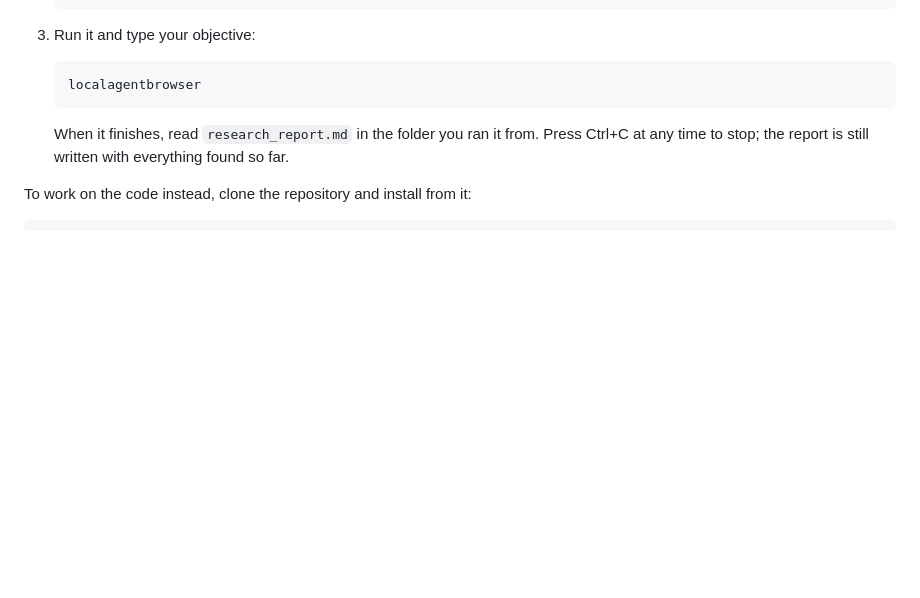
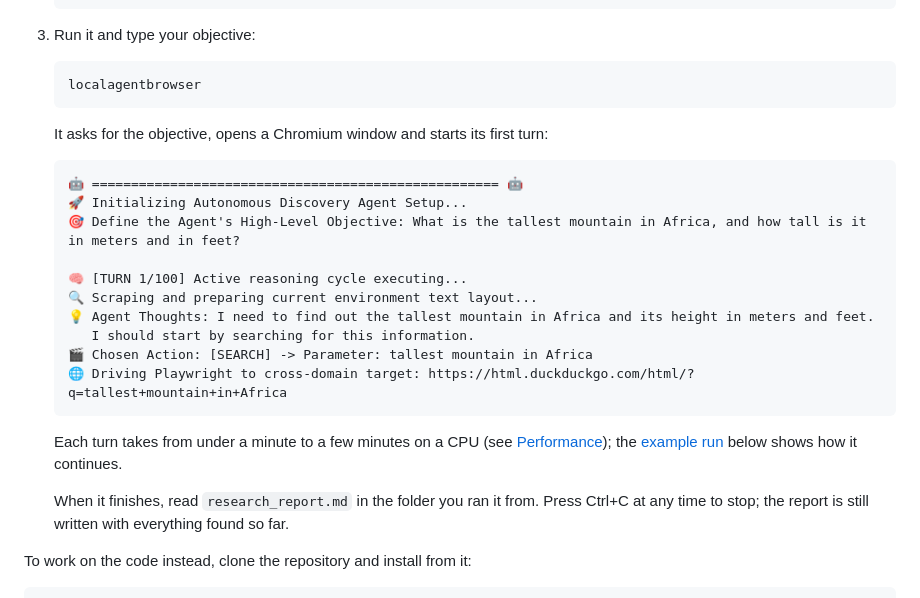
Before and after one commit to SnowFXXX/LocalAgentBrowser, a Markdown page: README.md, the part around the change. GitHub-like rendering; blank space fills up the shorter version.

Commit message:
Show the start of a run in the README's quick start
Co-Authored-By: Claude Opus 5.5 <noreply@anthropic.com>

````diff
--- a/README.md
+++ b/README.md
@@ -53,6 +53,24 @@ six lessons from 30 versions of keeping a small local model on track.
    ```bash
    localagentbrowser
    ```
+
+   It asks for the objective, opens a Chromium window and starts its first turn:
+
+   ```text
+   🤖 ==================================================== 🤖
+   🚀 Initializing Autonomous Discovery Agent Setup...
+   🎯 Define the Agent's High-Level Objective: What is the tallest mountain in Africa, and how tall is it in meters and in feet?
+
+   🧠 [TURN 1/100] Active reasoning cycle executing...
+   🔍 Scraping and preparing current environment text layout...
+   💡 Agent Thoughts: I need to find out the tallest mountain in Africa and its height in meters and feet.
+      I should start by searching for this information.
+   🎬 Chosen Action: [SEARCH] -> Parameter: tallest mountain in Africa
+   🌐 Driving Playwright to cross-domain target: https://html.duckduckgo.com/html/?q=tallest+mountain+in+Africa
+   ```
+
+   Each turn takes from under a minute to a few minutes on a CPU (see [Performance](#performance)); the
+   [example run](#what-a-run-looks-like) below shows how it continues.
 
    When it finishes, read `research_report.md` in the folder you ran it from. Press Ctrl+C at any time to
    stop; the report is still written with everything found so far.
````
